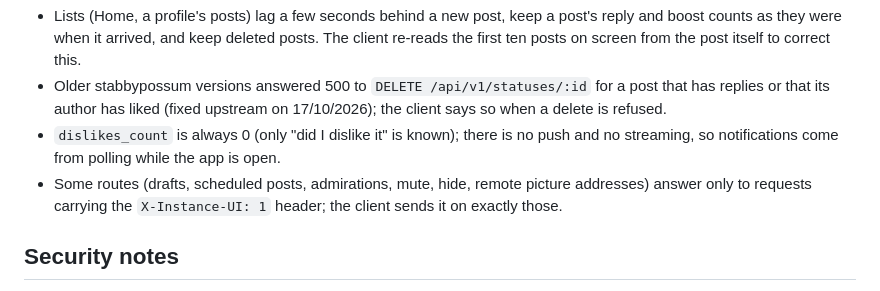
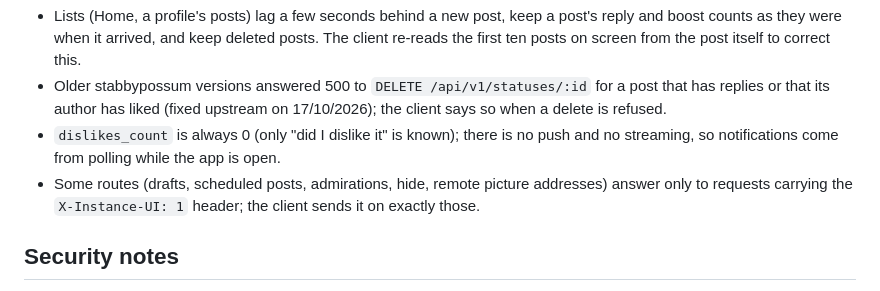
Before and after one commit to akamizi/stabbyclient, a Markdown page: README.md, the part around the change. GitHub-like rendering.

Commit message:
The README no longer lists mute among the routes that need the X-Instance-UI header
Co-Authored-By: Claude Sonnet 5.5 <noreply@anthropic.com>

```diff
--- a/README.md
+++ b/README.md
@@ -90,7 +90,7 @@ Measured against a real instance; the client works around them where it can.
   when a delete is refused.
 - `dislikes_count` is always 0 (only "did I dislike it" is known); there is no push and no
   streaming, so notifications come from polling while the app is open.
-- Some routes (drafts, scheduled posts, admirations, mute, hide, remote picture addresses)
+- Some routes (drafts, scheduled posts, admirations, hide, remote picture addresses)
   answer only to requests carrying the `X-Instance-UI: 1` header; the client sends it on
   exactly those.
 
```
